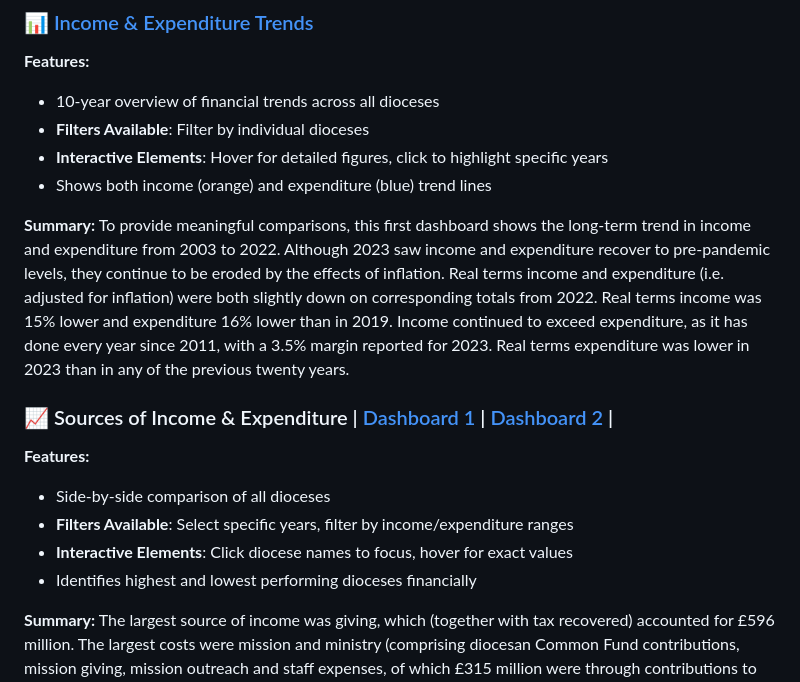
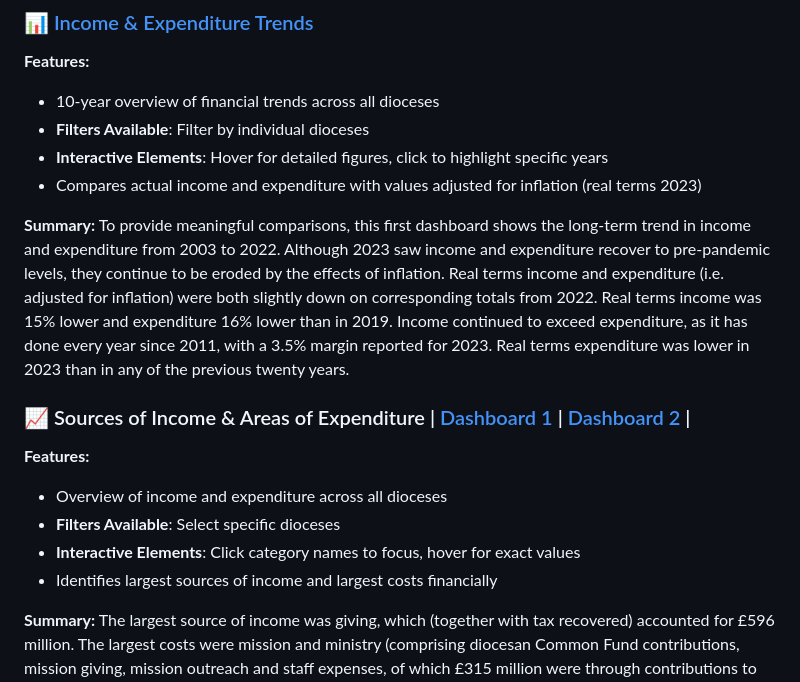
Before and after one commit to nawazhoss/Diocese-Income-Analysis, a Markdown page: README.md, the part around the change. Drawn GitHub-style.

```diff
--- a/README.md
+++ b/README.md
@@ -70,18 +70,18 @@ The analysis covers:
 - 10-year overview of financial trends across all dioceses
 - **Filters Available**: Filter by individual dioceses
 - **Interactive Elements**: Hover for detailed figures, click to highlight specific years
-- Shows both income (orange) and expenditure (blue) trend lines
+- Compares actual income and expenditure with values adjusted for inflation (real terms 2023)
 
 **Summary:**
 To provide meaningful comparisons, this first dashboard shows the long-term trend in income and expenditure from 2003 to 2022. Although 2023 saw income and expenditure recover to pre-pandemic levels, they continue to be eroded by the effects of inflation. Real terms income and expenditure (i.e. adjusted for inflation) were both slightly down on corresponding totals from 2022. Real terms income was 15% lower and expenditure 16% lower than in 2019. Income continued to exceed expenditure, as it has done every year since 2011, with a 3.5% margin reported for 2023. Real terms expenditure was lower in 2023 than in any of the previous twenty years.
 
-### 📈 Sources of Income & Expenditure |  [Dashboard 1](https://public.tableau.com/app/profile/nawaz.hossain/viz/diocesan_dashboard2/Dashboard1)  |  [Dashboard 2](https://public.tableau.com/app/profile/nawaz.hossain/viz/diocesan_dashboard3/Dashboard2)  |
+### 📈 Sources of Income & Areas of Expenditure |  [Dashboard 1](https://public.tableau.com/app/profile/nawaz.hossain/viz/diocesan_dashboard2/Dashboard1)  |  [Dashboard 2](https://public.tableau.com/app/profile/nawaz.hossain/viz/diocesan_dashboard3/Dashboard2)  |
 
 **Features:**
-- Side-by-side comparison of all dioceses
-- **Filters Available**: Select specific years, filter by income/expenditure ranges
-- **Interactive Elements**: Click diocese names to focus, hover for exact values
-- Identifies highest and lowest performing dioceses financially
+- Overview of income and expenditure across all dioceses
+- **Filters Available**: Select specific dioceses
+- **Interactive Elements**: Click category names to focus, hover for exact values
+- Identifies largest sources of income and largest costs financially
 
 **Summary:**
 The largest source of income was giving, which (together with tax recovered) accounted for £596 million. The largest costs were mission and ministry (comprising diocesan Common Fund contributions, mission giving, mission outreach and staff expenses, of which £315 million were through contributions to diocesan Common Fund.
```
